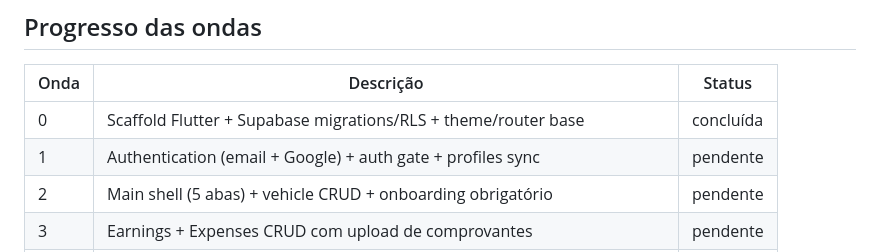
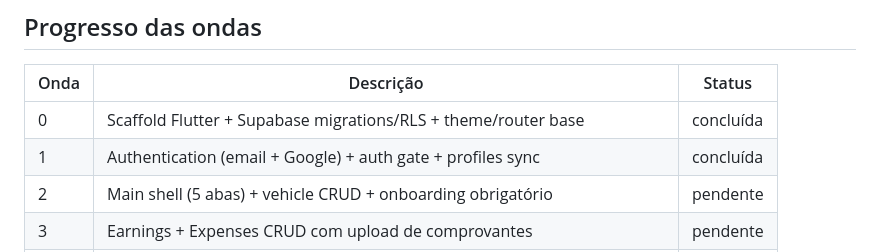
Before and after one commit to solerpedroo/driveflow, a Markdown page: implementation-plan.md, the part around the change. Drawn GitHub-style.

Commit message:
docs: marca Onda 1 (autenticação) como concluída no plano

```diff
--- a/implementation-plan.md
+++ b/implementation-plan.md
@@ -12,7 +12,7 @@ Plano de implementação em 10 ondas para o DriveFlow (Flutter + Supabase + Groq
 | Onda | Descrição | Status |
 |------|-----------|--------|
 | 0 | Scaffold Flutter + Supabase migrations/RLS + theme/router base | concluída |
-| 1 | Authentication (email + Google) + auth gate + profiles sync | pendente |
+| 1 | Authentication (email + Google) + auth gate + profiles sync | concluída |
 | 2 | Main shell (5 abas) + vehicle CRUD + onboarding obrigatório | pendente |
 | 3 | Earnings + Expenses CRUD com upload de comprovantes | pendente |
 | 4 | Fuel logs com cálculos km/L, custo/km e sync com expenses | pendente |
```
